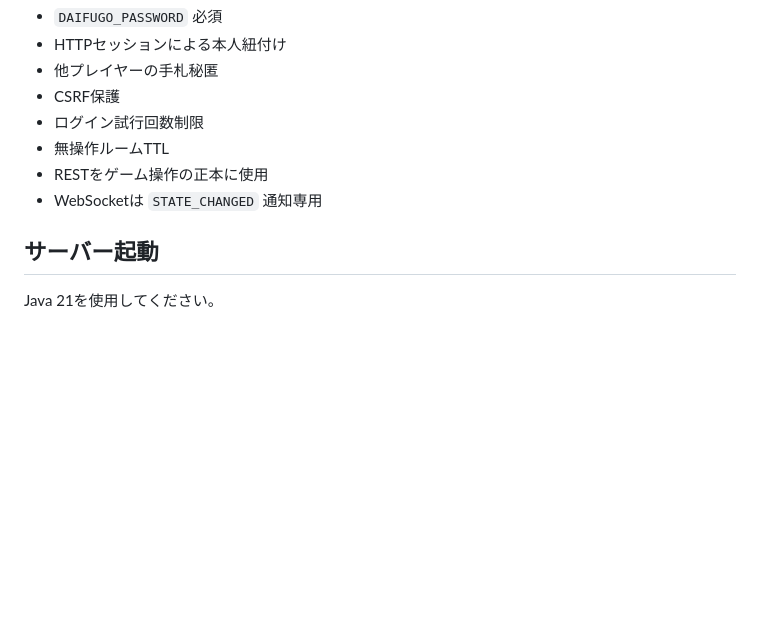
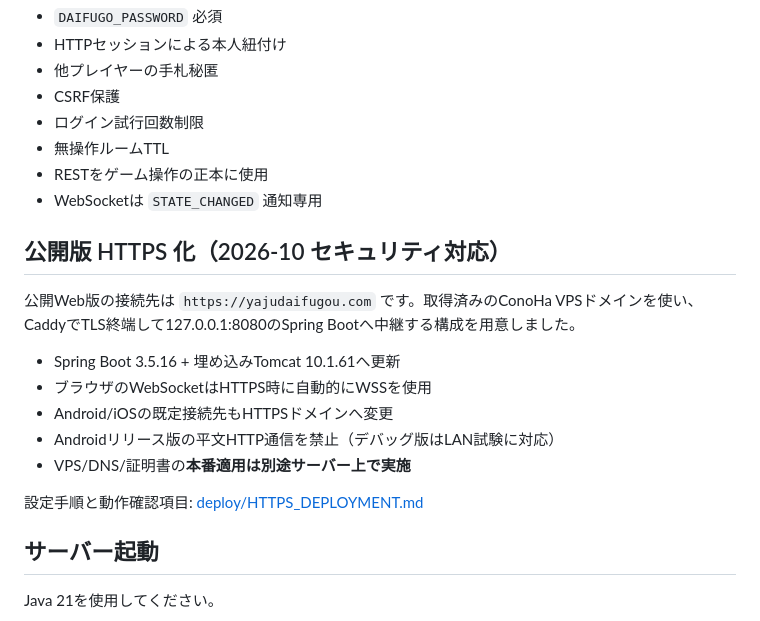
Before and after one commit to mackywild/yajuDaifugou, a Markdown page: README.md, the part around the change. Drawn GitHub-style; blank space fills up the shorter version.

Commit message:
docs: document production HTTPS and mobile defaults

```diff
--- a/README.md
+++ b/README.md
@@ -109,6 +109,18 @@ Android版は次の差し替え式アセットを使用します。ファイル
 - 無操作ルームTTL
 - RESTをゲーム操作の正本に使用
 - WebSocketは `STATE_CHANGED` 通知専用
+
+## 公開版 HTTPS 化（2026-10 セキュリティ対応）
+
+公開Web版の接続先は `https://yajudaifugou.com` です。取得済みのConoHa VPSドメインを使い、CaddyでTLS終端して127.0.0.1:8080のSpring Bootへ中継する構成を用意しました。
+
+- Spring Boot 3.5.16 + 埋め込みTomcat 10.1.61へ更新
+- ブラウザのWebSocketはHTTPS時に自動的にWSSを使用
+- Android/iOSの既定接続先もHTTPSドメインへ変更
+- Androidリリース版の平文HTTP通信を禁止（デバッグ版はLAN試験に対応）
+- VPS/DNS/証明書の**本番適用は別途サーバー上で実施**
+
+設定手順と動作確認項目: [deploy/HTTPS_DEPLOYMENT.md](deploy/HTTPS_DEPLOYMENT.md)
 
 ## サーバー起動
 
```
